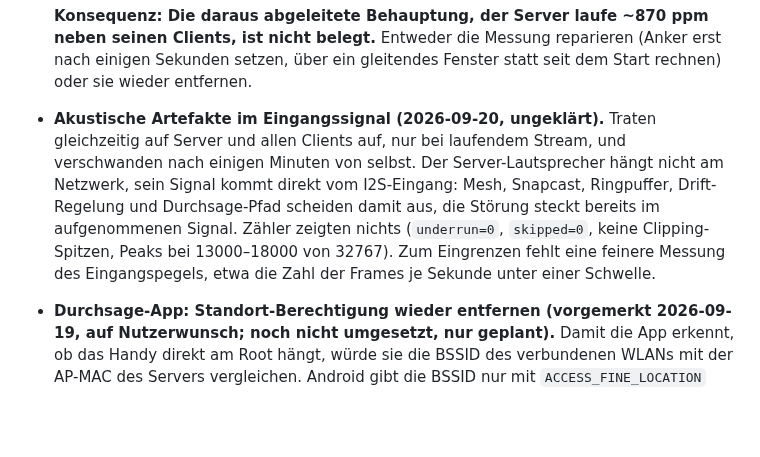
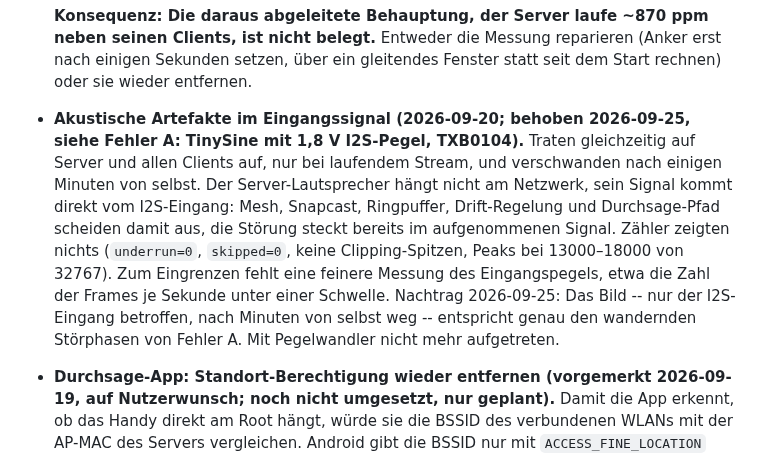
Before and after one commit to pillepalle127/ESP32S3_Mesh_Snapserver, a Markdown page: TODO.md, the part around the change. Rendered like a GitHub page; blank space fills up the shorter version.

Commit message:
docs: input artefacts of 2026-09-20 were fault A

```diff
--- a/TODO.md
+++ b/TODO.md
@@ -677,7 +677,8 @@ Bugs sind umgesetzt:
   (Anker erst nach einigen Sekunden setzen, über ein gleitendes Fenster
   statt seit dem Start rechnen) oder sie wieder entfernen.
 
-- **Akustische Artefakte im Eingangssignal (2026-09-20, ungeklärt).** Traten
+- **Akustische Artefakte im Eingangssignal (2026-09-20; behoben 2026-09-25,
+  siehe Fehler A: TinySine mit 1,8 V I2S-Pegel, TXB0104).** Traten
   gleichzeitig auf Server und allen Clients auf, nur bei laufendem Stream,
   und verschwanden nach einigen Minuten von selbst. Der Server-Lautsprecher
   hängt nicht am Netzwerk, sein Signal kommt direkt vom I2S-Eingang: Mesh,
@@ -686,6 +687,9 @@ Bugs sind umgesetzt:
   nichts (`underrun=0`, `skipped=0`, keine Clipping-Spitzen, Peaks bei
   13000–18000 von 32767). Zum Eingrenzen fehlt eine feinere Messung des
   Eingangspegels, etwa die Zahl der Frames je Sekunde unter einer Schwelle.
+  Nachtrag 2026-09-25: Das Bild -- nur der I2S-Eingang betroffen, nach
+  Minuten von selbst weg -- entspricht genau den wandernden Störphasen von
+  Fehler A. Mit Pegelwandler nicht mehr aufgetreten.
 
 - **Durchsage-App: Standort-Berechtigung wieder entfernen (vorgemerkt
   2026-09-19, auf Nutzerwunsch; noch nicht umgesetzt, nur geplant).** Damit
```
